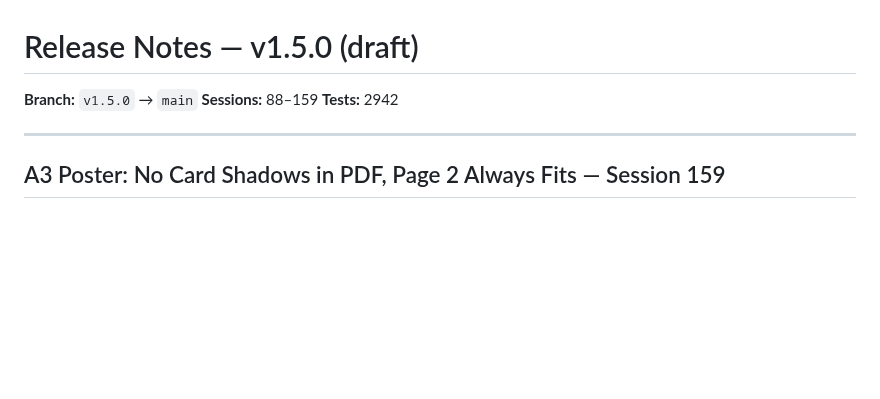
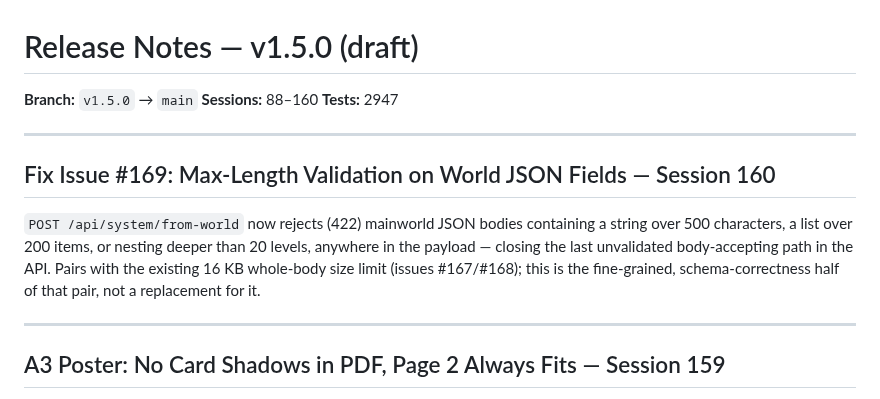
Before and after one commit to Elured-code/traveller-world-gen, a Markdown page: RELEASE-NOTES.md, the part around the change. GitHub-like rendering; blank space fills up the shorter version.

Commit message:
docs: update release notes for session 160
Co-Authored-By: Claude Sonnet 5 <noreply@anthropic.com>

```diff
--- a/RELEASE-NOTES.md
+++ b/RELEASE-NOTES.md
@@ -1,8 +1,18 @@
 # Release Notes — v1.5.0 (draft)
 
 **Branch:** `v1.5.0` → `main`
-**Sessions:** 88–159
-**Tests:** 2942
+**Sessions:** 88–160
+**Tests:** 2947
+
+---
+
+## Fix Issue #169: Max-Length Validation on World JSON Fields — Session 160
+
+`POST /api/system/from-world` now rejects (422) mainworld JSON bodies containing a string
+over 500 characters, a list over 200 items, or nesting deeper than 20 levels, anywhere in
+the payload — closing the last unvalidated body-accepting path in the API. Pairs with the
+existing 16 KB whole-body size limit (issues #167/#168); this is the fine-grained,
+schema-correctness half of that pair, not a replacement for it.
 
 ---
 
```
Also changed, not shown: CLAUDE.md (+1 -1 lines).
